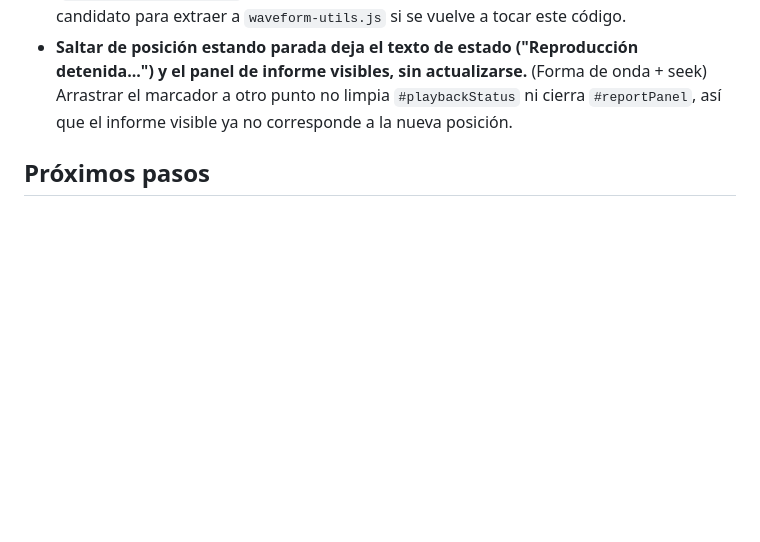
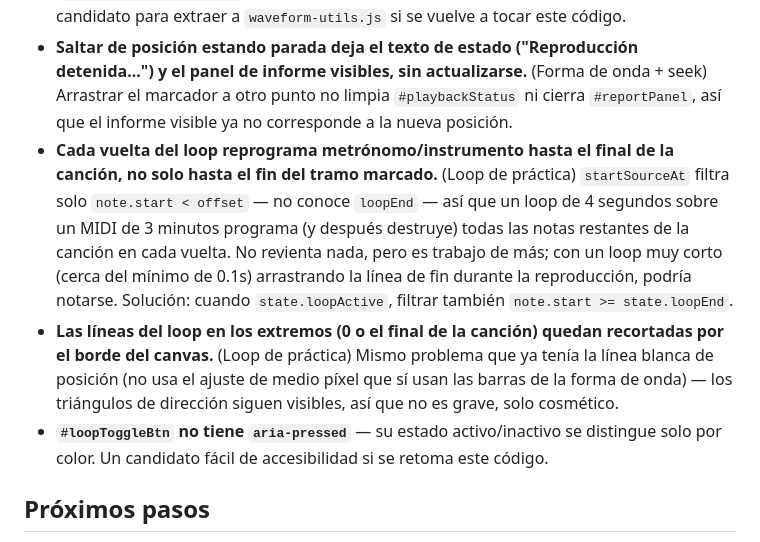
Before and after one commit to pvillegasMD/musicvision-edu, a Markdown page: App voz/musicvision_contexto.md, the part around one of its changes. Rendered like a GitHub page; blank space fills up the shorter version.

```diff
--- a/App voz/musicvision_contexto.md
+++ b/App voz/musicvision_contexto.md
@@ -798,6 +836,22 @@ llegue sola:
   detenida...") y el panel de informe visibles, sin actualizarse.** (Forma de onda +
   seek) Arrastrar el marcador a otro punto no limpia `#playbackStatus` ni cierra
   `#reportPanel`, así que el informe visible ya no corresponde a la nueva posición.
+- **Cada vuelta del loop reprograma metrónomo/instrumento hasta el final de la
+  canción, no solo hasta el fin del tramo marcado.** (Loop de práctica)
+  `startSourceAt` filtra solo `note.start < offset` — no conoce `loopEnd` — así
+  que un loop de 4 segundos sobre un MIDI de 3 minutos programa (y después
+  destruye) todas las notas restantes de la canción en cada vuelta. No revienta
+  nada, pero es trabajo de más; con un loop muy corto (cerca del mínimo de 0.1s)
+  arrastrando la línea de fin durante la reproducción, podría notarse. Solución:
+  cuando `state.loopActive`, filtrar también `note.start >= state.loopEnd`.
+- **Las líneas del loop en los extremos (0 o el final de la canción) quedan
+  recortadas por el borde del canvas.** (Loop de práctica) Mismo problema que ya
+  tenía la línea blanca de posición (no usa el ajuste de medio píxel que sí usan
+  las barras de la forma de onda) — los triángulos de dirección siguen visibles,
+  así que no es grave, solo cosmético.
+- **`#loopToggleBtn` no tiene `aria-pressed`** — su estado activo/inactivo se
+  distingue solo por color. Un candidato fácil de accesibilidad si se retoma este
+  código.
 
 ## Próximos pasos
 El plan original del spec (6 etapas) se reordenó durante el diseño de la Etapa 4,
```
Also changed, not shown: other parts of App voz/musicvision_contexto.md (+42 -4 lines).
